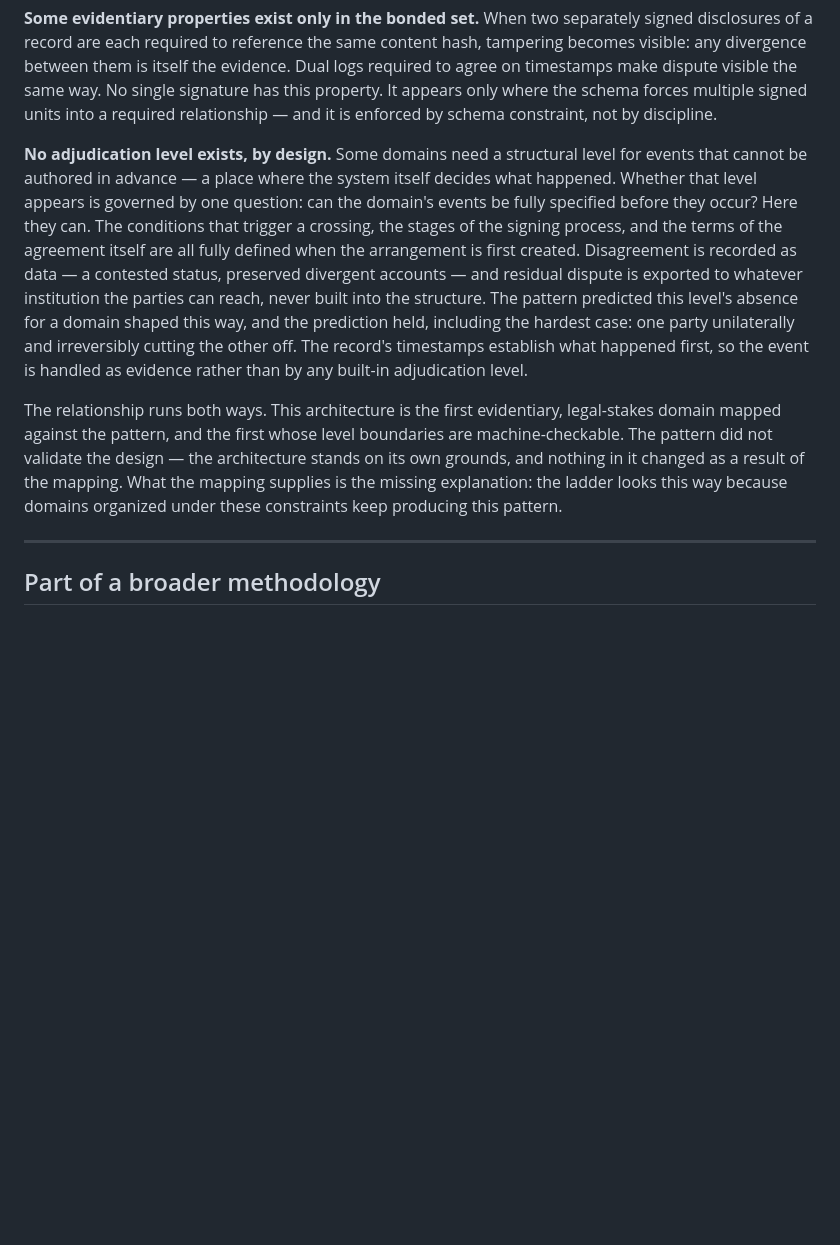
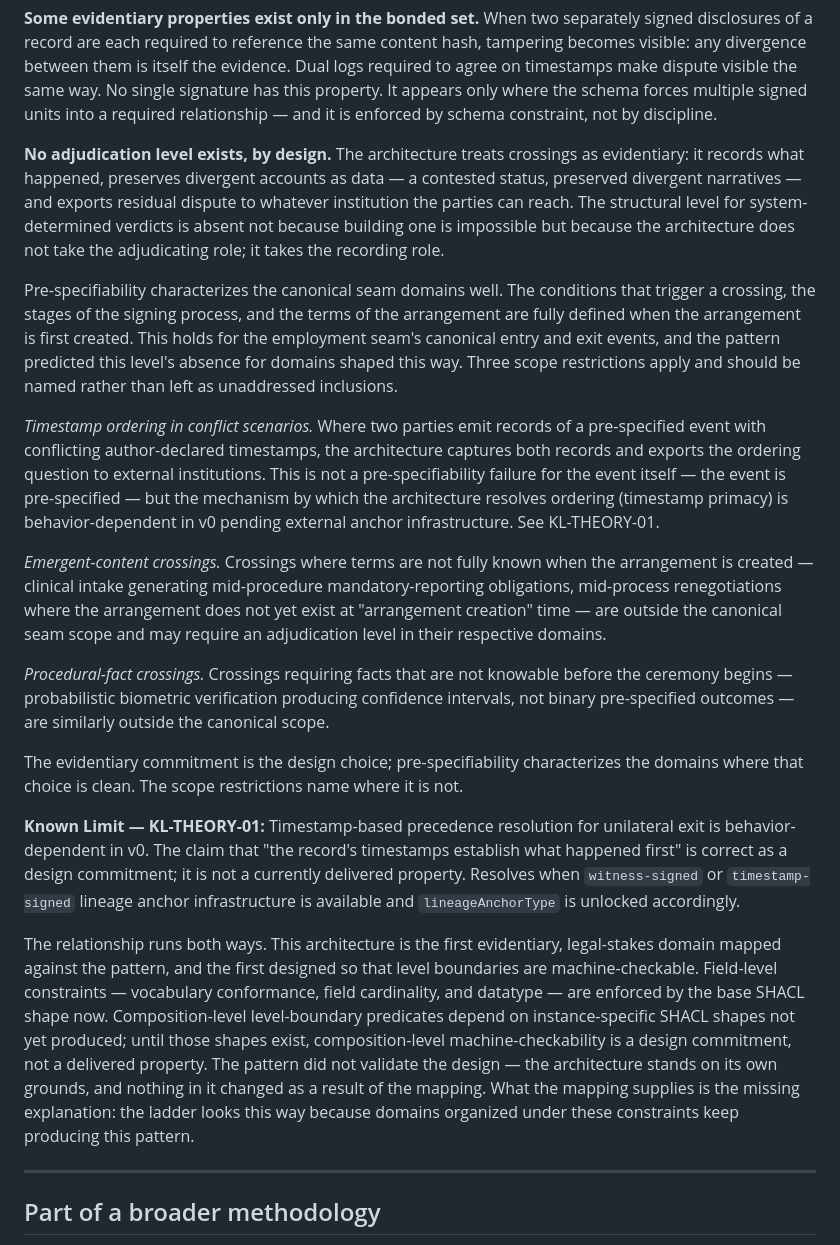
Before and after one commit to jediwright/seam-stack, a Markdown page: THEORY.md, the part around the change. Drawn GitHub-style; blank space fills up the shorter version.

Commit message:
Clarify adjudication levels and pre-specifiability
Revised the explanation of adjudication levels and pre-specifiability in the context of domain architecture. Clarified the role of timestamps and the absence of built-in adjudication.

```diff
--- a/THEORY.md
+++ b/THEORY.md
@@ -46,29 +46,67 @@ dispute visible the same way. No single signature has this property. It
 appears only where the schema forces multiple signed units into a required
 relationship — and it is enforced by schema constraint, not by discipline.
 
-**No adjudication level exists, by design.** Some domains need a
-structural level for events that cannot be authored in advance — a place
-where the system itself decides what happened. Whether that level appears
-is governed by one question: can the domain's events be fully specified
-before they occur? Here they can. The conditions that trigger a crossing,
-the stages of the signing process, and the terms of the agreement itself
-are all fully defined when the arrangement is first created. Disagreement
-is recorded as data — a contested status, preserved divergent accounts —
-and residual dispute is exported to whatever institution the parties can
-reach, never built into the structure. The pattern predicted this level's
-absence for a domain shaped this way, and the prediction held, including
-the hardest case: one party unilaterally and irreversibly cutting the
-other off. The record's timestamps establish what happened first, so the
-event is handled as evidence rather than by any built-in adjudication
-level.
+**No adjudication level exists, by design.** The architecture treats
+crossings as evidentiary: it records what happened, preserves divergent
+accounts as data — a contested status, preserved divergent narratives —
+and exports residual dispute to whatever institution the parties can
+reach. The structural level for system-determined verdicts is absent not
+because building one is impossible but because the architecture does not
+take the adjudicating role; it takes the recording role.
+
+Pre-specifiability characterizes the canonical seam domains well. The
+conditions that trigger a crossing, the stages of the signing process,
+and the terms of the arrangement are fully defined when the arrangement
+is first created. This holds for the employment seam's canonical entry
+and exit events, and the pattern predicted this level's absence for
+domains shaped this way. Three scope restrictions apply and should be
+named rather than left as unaddressed inclusions.
+
+*Timestamp ordering in conflict scenarios.* Where two parties emit
+records of a pre-specified event with conflicting author-declared
+timestamps, the architecture captures both records and exports the
+ordering question to external institutions. This is not a
+pre-specifiability failure for the event itself — the event is
+pre-specified — but the mechanism by which the architecture resolves
+ordering (timestamp primacy) is behavior-dependent in v0 pending
+external anchor infrastructure. See KL-THEORY-01.
+
+*Emergent-content crossings.* Crossings where terms are not fully known
+when the arrangement is created — clinical intake generating mid-procedure
+mandatory-reporting obligations, mid-process renegotiations where the
+arrangement does not yet exist at "arrangement creation" time — are
+outside the canonical seam scope and may require an adjudication level
+in their respective domains.
+
+*Procedural-fact crossings.* Crossings requiring facts that are not
+knowable before the ceremony begins — probabilistic biometric
+verification producing confidence intervals, not binary pre-specified
+outcomes — are similarly outside the canonical scope.
+
+The evidentiary commitment is the design choice; pre-specifiability
+characterizes the domains where that choice is clean. The scope
+restrictions name where it is not.
+
+**Known Limit — KL-THEORY-01:** Timestamp-based precedence resolution
+for unilateral exit is behavior-dependent in v0. The claim that "the
+record's timestamps establish what happened first" is correct as a
+design commitment; it is not a currently delivered property. Resolves
+when `witness-signed` or `timestamp-signed` lineage anchor
+infrastructure is available and `lineageAnchorType` is unlocked
+accordingly.
 
 The relationship runs both ways. This architecture is the first
 evidentiary, legal-stakes domain mapped against the pattern, and the first
-whose level boundaries are machine-checkable. The pattern did not validate
-the design — the architecture stands on its own grounds, and nothing in it
-changed as a result of the mapping. What the mapping supplies is the missing
-explanation: the ladder looks this way because domains organized under these
-constraints keep producing this pattern.
+designed so that level boundaries are machine-checkable. Field-level
+constraints — vocabulary conformance, field cardinality, and datatype — are
+enforced by the base SHACL shape now. Composition-level level-boundary
+predicates depend on instance-specific SHACL shapes not yet produced; until
+those shapes exist, composition-level machine-checkability is a design
+commitment, not a delivered property. The pattern did not validate the design —
+the architecture stands on its own grounds, and nothing in it changed as a
+result of the mapping. What the mapping supplies is the missing explanation:
+the ladder looks this way because domains organized under these constraints
+keep producing this pattern.
 
 ---
 
```
